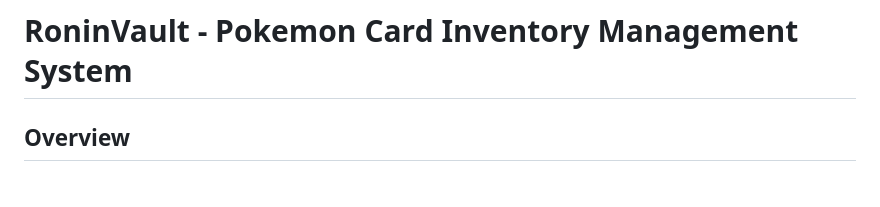
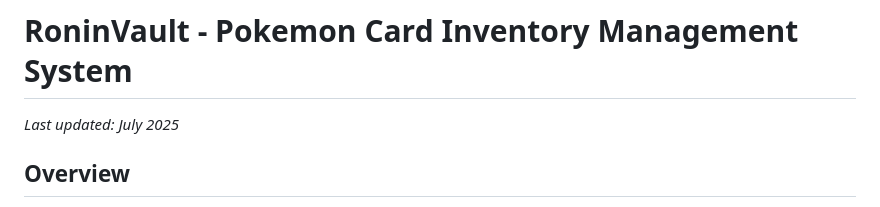
Before and after one commit to cowpup/roninVault, a Markdown page: README.md, the part around the change. GitHub-like rendering.

Commit message:
Update README with timestamp - fix author email for Vercel deployment

```diff
--- a/README.md
+++ b/README.md
@@ -1,4 +1,6 @@
 # RoninVault - Pokemon Card Inventory Management System
+
+*Last updated: July 2025*
 
 ## Overview
 
```
